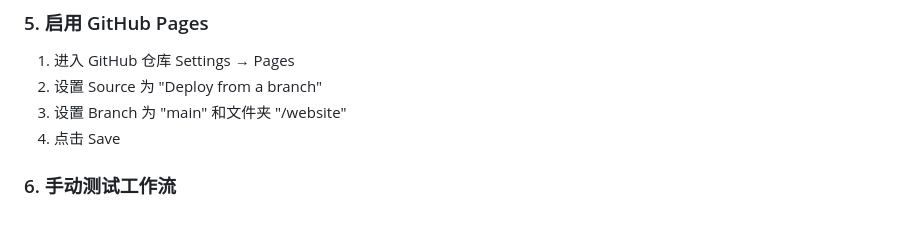
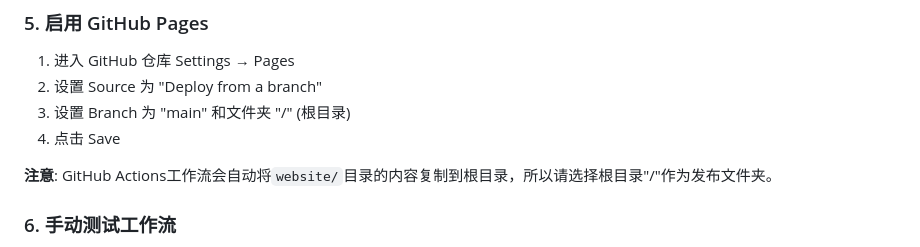
Before and after one commit to YizhengZhen/daily-workload, a Markdown page: DEPLOYMENT.md, the part around the change. Drawn GitHub-style; blank space fills up the shorter version.

Commit message:
docs: update GitHub Pages configuration - use root folder '/' instead of '/website'

```diff
--- a/DEPLOYMENT.md
+++ b/DEPLOYMENT.md
@@ -64,8 +64,10 @@ export OPENAI_BASE_URL=https://api.deepseek.com
 ### 5. 启用 GitHub Pages
 1. 进入 GitHub 仓库 Settings → Pages
 2. 设置 Source 为 "Deploy from a branch"
-3. 设置 Branch 为 "main" 和文件夹 "/website"
+3. 设置 Branch 为 "main" 和文件夹 "/" (根目录)
 4. 点击 Save
+
+**注意**: GitHub Actions工作流会自动将`website/`目录的内容复制到根目录，所以请选择根目录"/"作为发布文件夹。
 
 ### 6. 手动测试工作流
 1. 进入 GitHub 仓库 Actions 标签页
```
